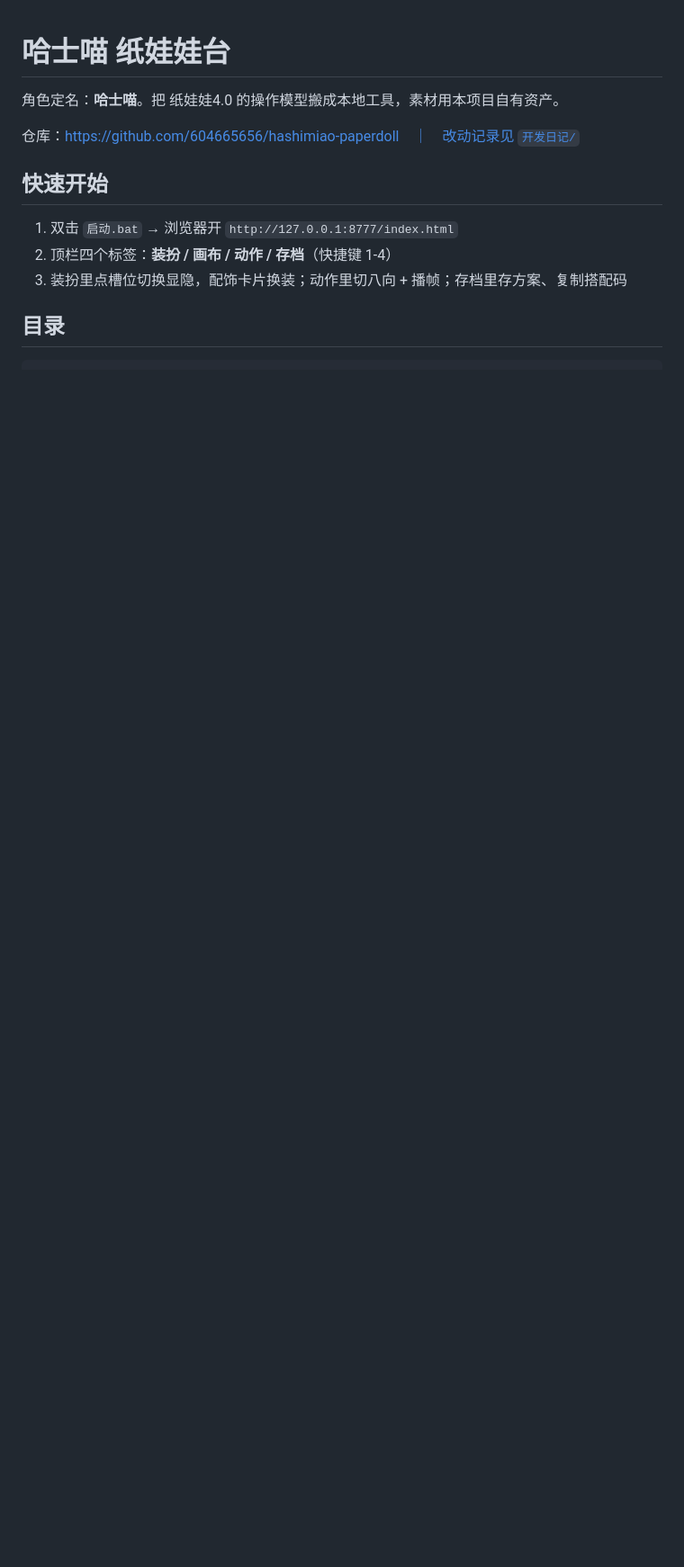
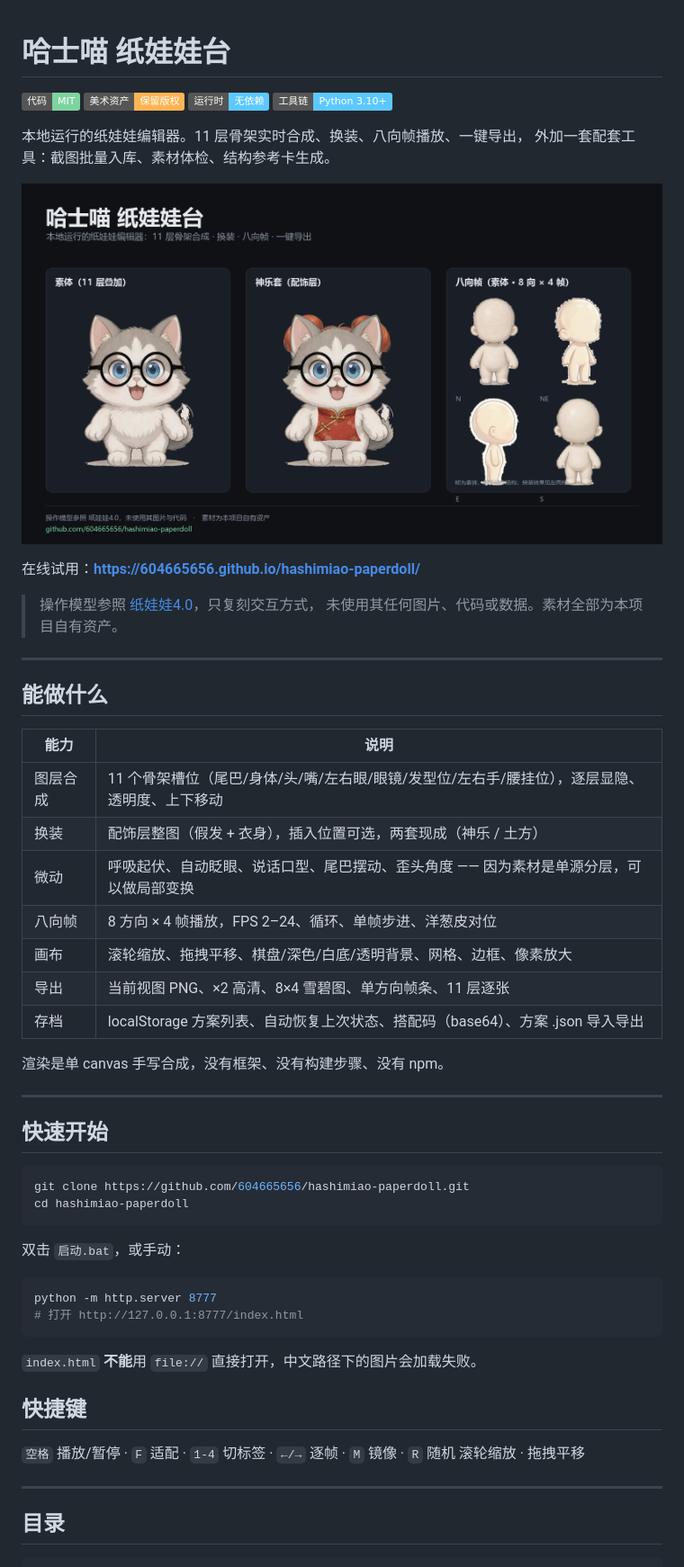
Before and after one commit to 604665656/hashimiao-paperdoll, a Markdown page: README.md, the part around one of its changes. Shown at 90% size. GitHub-like rendering; pictures changed too: docs/预览.png (added); badges without logos; blank space fills up the shorter version.

````diff
--- a/README.md
+++ b/README.md
@@ -1,14 +1,60 @@
 # 哈士喵 纸娃娃台
 
-角色定名：**哈士喵**。把 纸娃娃4.0 的操作模型搬成本地工具，素材用本项目自有资产。
+![license](https://img.shields.io/badge/代码-MIT-7dd3a0)
+![assets](https://img.shields.io/badge/美术资产-保留版权-ffb454)
+![deps](https://img.shields.io/badge/运行时-无依赖-5cc8ff)
+![python](https://img.shields.io/badge/工具链-Python%203.10%2B-5cc8ff)
 
-仓库：https://github.com/604665656/hashimiao-paperdoll　｜　改动记录见 [`开发日记/`](开发日记/)
+本地运行的纸娃娃编辑器。11 层骨架实时合成、换装、八向帧播放、一键导出，
+外加一套配套工具：截图批量入库、素材体检、结构参考卡生成。
+
+![预览](docs/预览.png)
+
+在线试用：**https://604665656.github.io/hashimiao-paperdoll/**
+
+> 操作模型参照 [纸娃娃4.0](https://mxd.dvg.cn/zhiwawa_v4/)，只复刻交互方式，
+> 未使用其任何图片、代码或数据。素材全部为本项目自有资产。
+
+---
+
+## 能做什么
+
+| 能力 | 说明 |
+|---|---|
+| 图层合成 | 11 个骨架槽位（尾巴/身体/头/嘴/左右眼/眼镜/发型位/左右手/腰挂位），逐层显隐、透明度、上下移动 |
+| 换装 | 配饰层整图（假发 + 衣身），插入位置可选，两套现成（神乐 / 土方） |
+| 微动 | 呼吸起伏、自动眨眼、说话口型、尾巴摆动、歪头角度 —— 因为素材是单源分层，可以做局部变换 |
+| 八向帧 | 8 方向 × 4 帧播放，FPS 2–24、循环、单帧步进、洋葱皮对位 |
+| 画布 | 滚轮缩放、拖拽平移、棋盘/深色/白底/透明背景、网格、边框、像素放大 |
+| 导出 | 当前视图 PNG、×2 高清、8×4 雪碧图、单方向帧条、11 层逐张 |
+| 存档 | localStorage 方案列表、自动恢复上次状态、搭配码（base64）、方案 .json 导入导出 |
+
+渲染是单 canvas 手写合成，没有框架、没有构建步骤、没有 npm。
+
+---
 
 ## 快速开始
 
-1. 双击 `启动.bat` → 浏览器开 `http://127.0.0.1:8777/index.html`
-2. 顶栏四个标签：**装扮 / 画布 / 动作 / 存档**（快捷键 1-4）
-3. 装扮里点槽位切换显隐，配饰卡片换装；动作里切八向 + 播帧；存档里存方案、复制搭配码
+```bash
+git clone https://github.com/604665656/hashimiao-paperdoll.git
+cd hashimiao-paperdoll
+```
+
+双击 `启动.bat`，或手动：
+
+```bash
+python -m http.server 8777
+# 打开 http://127.0.0.1:8777/index.html
+```
+
+`index.html` **不能**用 `file://` 直接打开，中文路径下的图片会加载失败。
+
+## 快捷键
+
+`空格` 播放/暂停 · `F` 适配 · `1-4` 切标签 · `←/→` 逐帧 · `M` 镜像 · `R` 随机
+滚轮缩放 · 拖拽平移
+
+---
 
 ## 目录
 
````
Also changed, not shown: other parts of README.md (+55 -44 lines), 2 other files.
